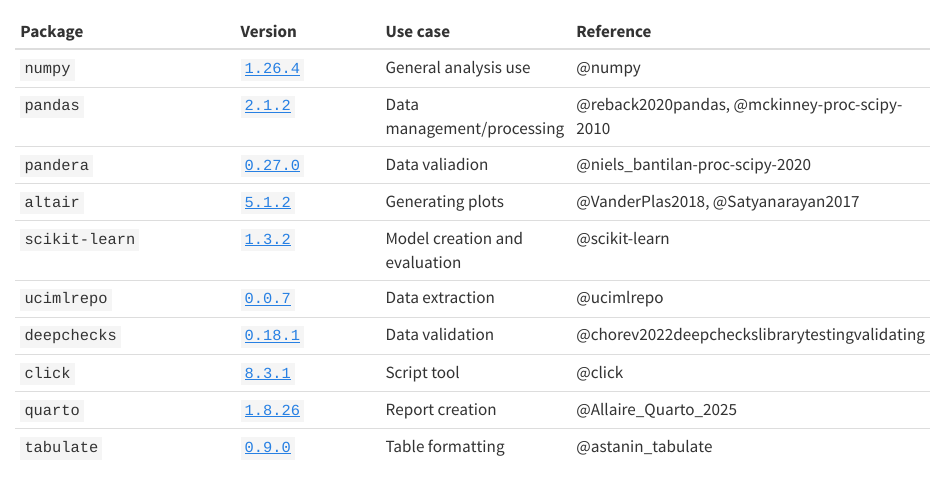
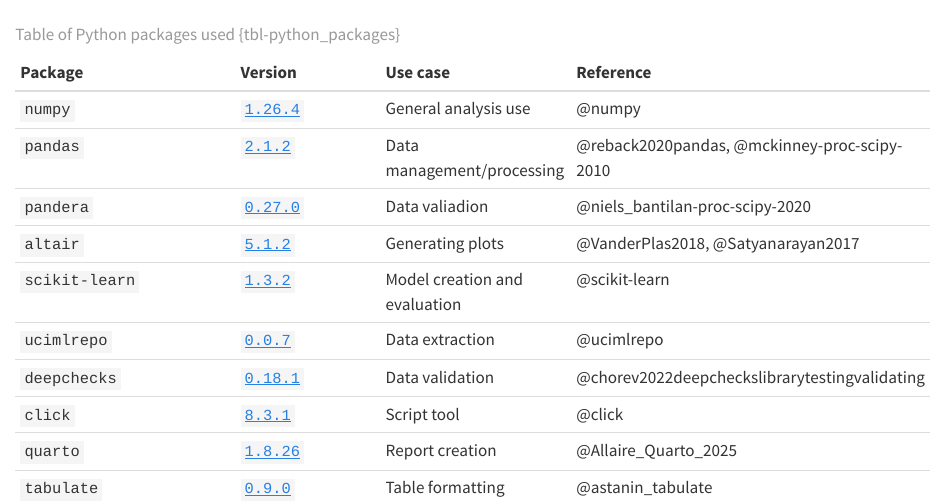
Before and after one commit to alxwen711/cdc_diabetes_prediction, a Quarto document (reports/sections/_methods.qmd): the page in a window 1100 px wide, from its top. Rendered offline with R 4.5, knitr and Pandoc in place of Quarto, with nearby package versions.

Commit message:
added methods section

```diff
--- a/reports/sections/_methods.qmd
+++ b/reports/sections/_methods.qmd
@@ -14,3 +14,4 @@
 | `click` | [`8.3.1`](https://click.palletsprojects.com/en/stable/) | Script tool| @click |
 | `quarto` | [`1.8.26`](https://quarto.org) | Report creation | @Allaire_Quarto_2025 |
 | `tabulate` | [`0.9.0`](https://pypi.org/project/tabulate/) | Table formatting| @astanin_tabulate |
+: Table of Python packages used {tbl-python_packages}
```
